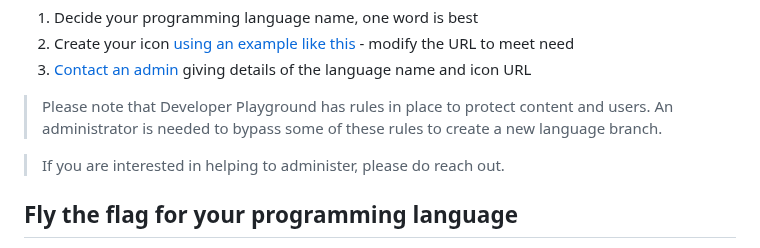
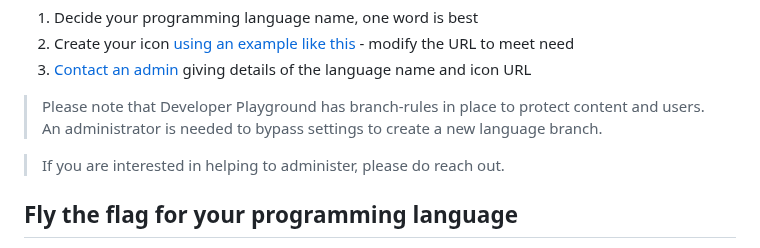
Before and after one commit to ministryofjustice/developer-playground, a Markdown page: README.md, the part around the change. Rendered like a GitHub page.

Commit message:
Update wording

```diff
--- a/README.md
+++ b/README.md
@@ -30,8 +30,8 @@ New subprojects can be added by following this process:
 3. [Contact an admin](https://github.com/orgs/ministryofjustice/teams/developer-playground-administrators) giving
    details of the language name and icon URL
 
-> Please note that Developer Playground has rules in place to protect content and users. An administrator is needed to
-> bypass some of these rules to create a new language branch.
+> Please note that Developer Playground has branch-rules in place to protect content and users. An administrator is needed to
+> bypass settings to create a new language branch.
 
 > If you are interested in helping to administer, please do reach out.
 
```
